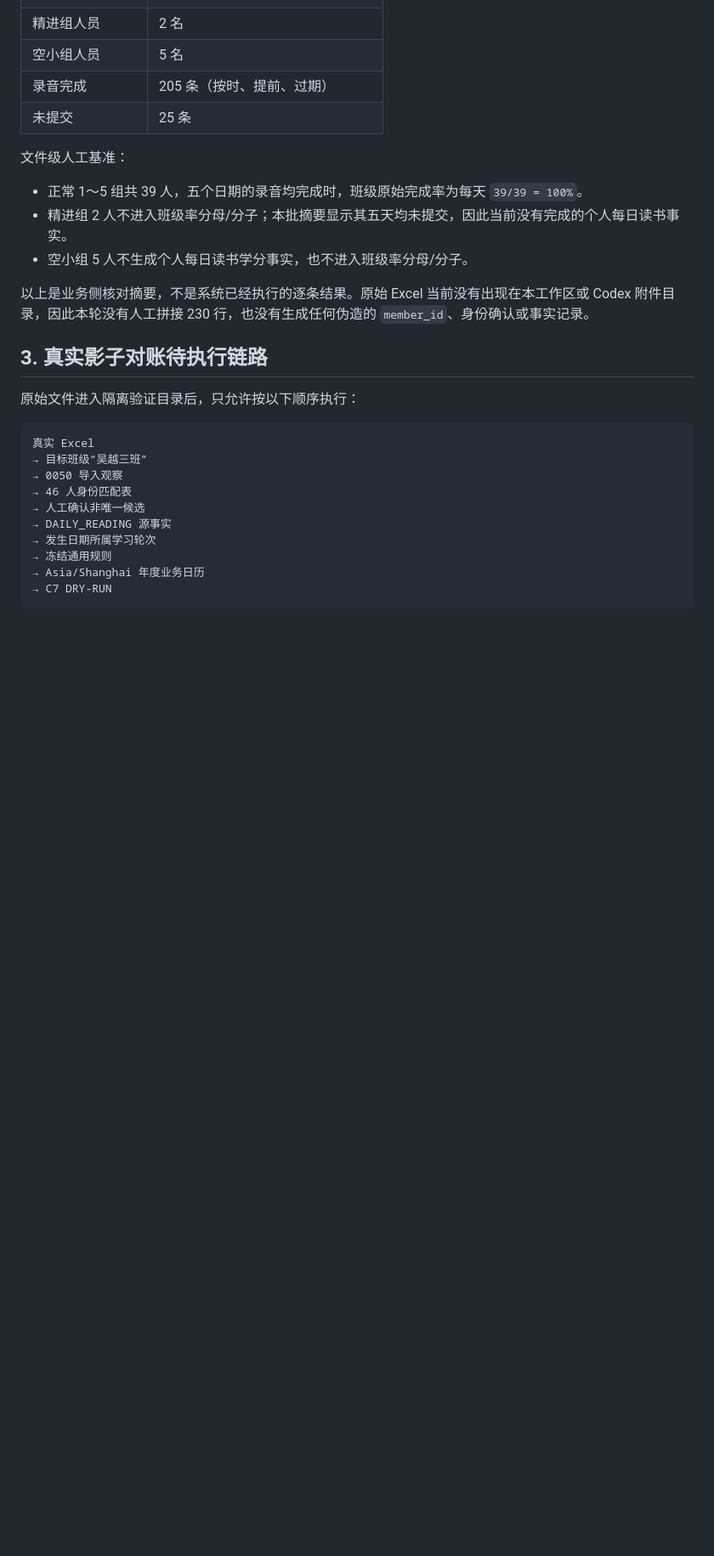
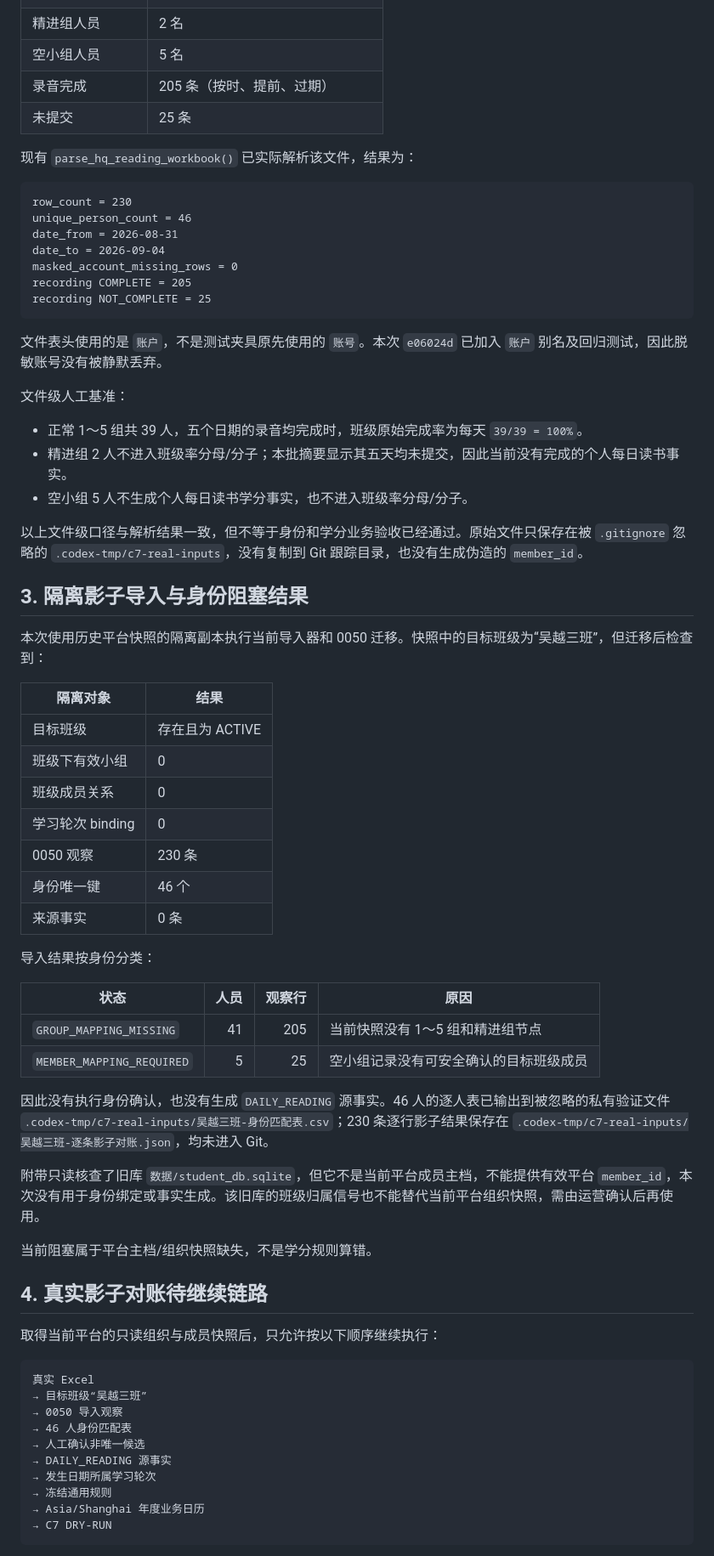
Before and after one commit to spring-chao/seiwajyuku-platform, a Markdown page: docs/verification/2026-09-07-C7.1.2.1 MySQL修复与吴越三班真实事实影子对账报告.md, the part around one of its changes. Shown at 85% size. Rendered like a GitHub page; blank space fills up the shorter version.

Commit message:
docs: record real HQ reading shadow reconciliation

````diff
--- a/docs/verification/2026-09-07-C7.1.2.1 MySQL修复与吴越三班真实事实影子对账报告.md
+++ b/docs/verification/2026-09-07-C7.1.2.1 MySQL修复与吴越三班真实事实影子对账报告.md
@@ -64,17 +65,58 @@ mysql-staging = success
 | 录音完成 | 205 条（按时、提前、过期） |
 | 未提交 | 25 条 |
 
+现有 `parse_hq_reading_workbook()` 已实际解析该文件，结果为：
+
+```text
+row_count = 230
+unique_person_count = 46
+date_from = 2026-08-31
+date_to = 2026-09-04
+masked_account_missing_rows = 0
+recording COMPLETE = 205
+recording NOT_COMPLETE = 25
+```
+
+文件表头使用的是 `账户`，不是测试夹具原先使用的 `账号`。本次 `e06024d` 已加入 `账户` 别名及回归测试，因此脱敏账号没有被静默丢弃。
+
 文件级人工基准：
 
 - 正常 1～5 组共 39 人，五个日期的录音均完成时，班级原始完成率为每天 `39/39 = 100%`。
 - 精进组 2 人不进入班级率分母/分子；本批摘要显示其五天均未提交，因此当前没有完成的个人每日读书事实。
 - 空小组 5 人不生成个人每日读书学分事实，也不进入班级率分母/分子。
 
-以上是业务侧核对摘要，不是系统已经执行的逐条结果。原始 Excel 当前没有出现在本工作区或 Codex 附件目录，因此本轮没有人工拼接 230 行，也没有生成任何伪造的 `member_id`、身份确认或事实记录。
+以上文件级口径与解析结果一致，但不等于身份和学分业务验收已经通过。原始文件只保存在被 `.gitignore` 忽略的 `.codex-tmp/c7-real-inputs`，没有复制到 Git 跟踪目录，也没有生成伪造的 `member_id`。
 
-## 3. 真实影子对账待执行链路
+## 3. 隔离影子导入与身份阻塞结果
 
-原始文件进入隔离验证目录后，只允许按以下顺序执行：
+本次使用历史平台快照的隔离副本执行当前导入器和 0050 迁移。快照中的目标班级为“吴越三班”，但迁移后检查到：
+
+| 隔离对象 | 结果 |
+| --- | --- |
+| 目标班级 | 存在且为 ACTIVE |
+| 班级下有效小组 | 0 |
+| 班级成员关系 | 0 |
+| 学习轮次 binding | 0 |
+| 0050 观察 | 230 条 |
+| 身份唯一键 | 46 个 |
+| 来源事实 | 0 条 |
+
+导入结果按身份分类：
+
+| 状态 | 人员 | 观察行 | 原因 |
+| --- | ---: | ---: | --- |
+| `GROUP_MAPPING_MISSING` | 41 | 205 | 当前快照没有 1～5 组和精进组节点 |
+| `MEMBER_MAPPING_REQUIRED` | 5 | 25 | 空小组记录没有可安全确认的目标班级成员 |
+
+因此没有执行身份确认，也没有生成 `DAILY_READING` 源事实。46 人的逐人表已输出到被忽略的私有验证文件 `.codex-tmp/c7-real-inputs/吴越三班-身份匹配表.csv`；230 条逐行影子结果保存在 `.codex-tmp/c7-real-inputs/吴越三班-逐条影子对账.json`，均未进入 Git。
+
+附带只读核查了旧库 `数据/student_db.sqlite`，但它不是当前平台成员主档，不能提供有效平台 `member_id`，本次没有用于身份绑定或事实生成。该旧库的班级归属信号也不能替代当前平台组织快照，需由运营确认后再使用。
+
+当前阻塞属于平台主档/组织快照缺失，不是学分规则算错。
+
+## 4. 真实影子对账待继续链路
+
+取得当前平台的只读组织与成员快照后，只允许按以下顺序继续执行：
 
 ```text
 真实 Excel
````
Also changed, not shown: other parts of docs/verification/2026-09-07-C7.1.2.1 MySQL修复与吴越三班真实事实影子对账报告.md (+28 -10 lines), docs/verification/2026-09-07-C7.1.2总部每日读书导入与人员匹配DRY-RUN.md (+9 -9 lines).
